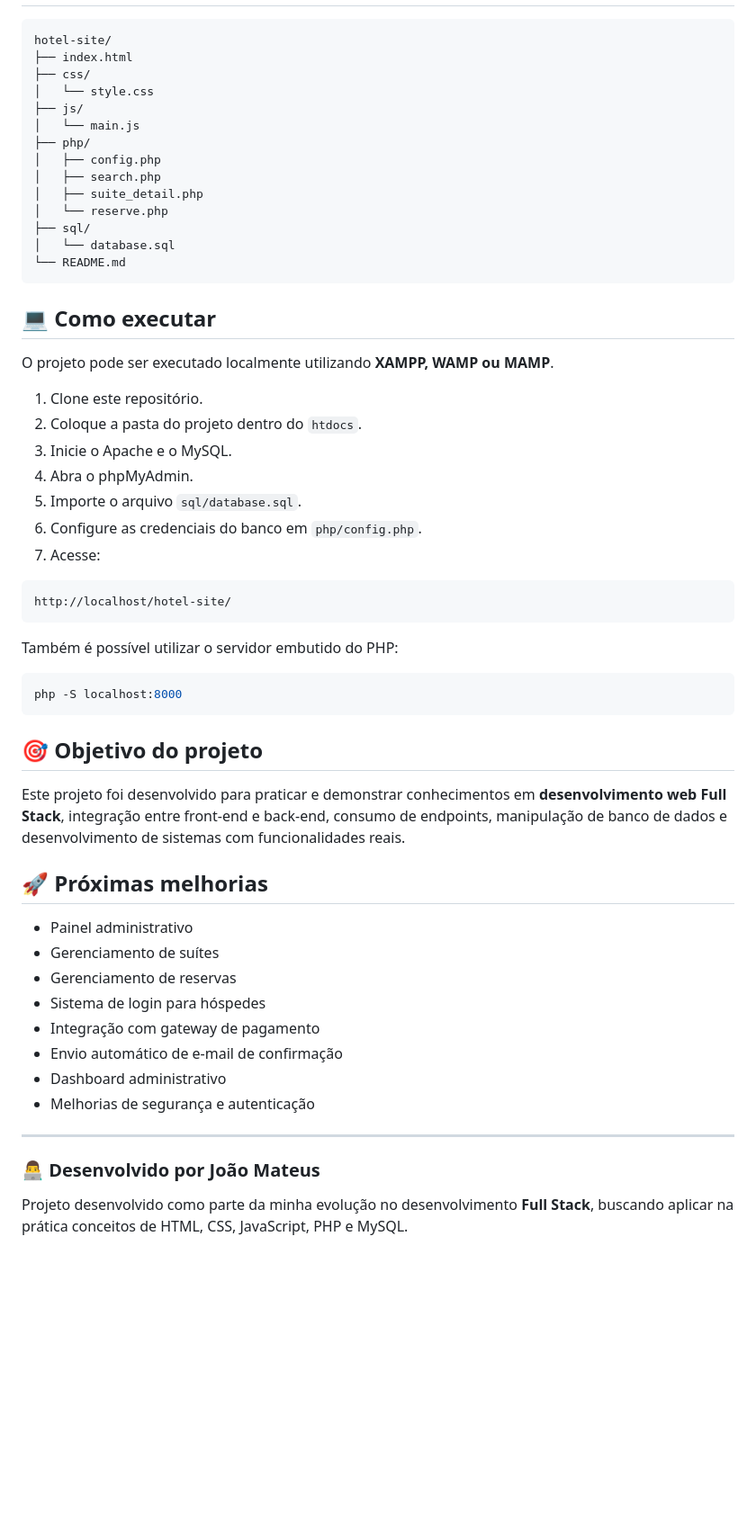
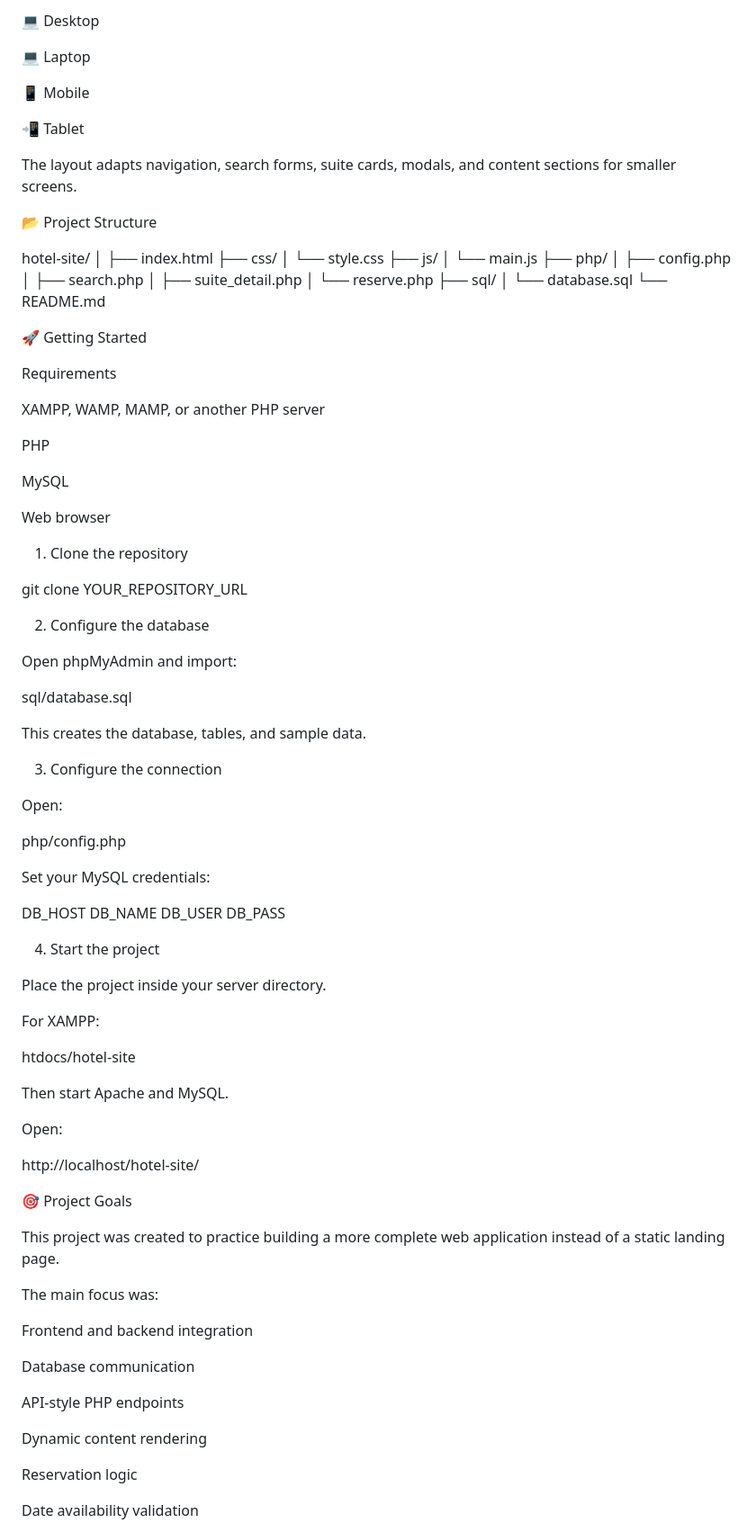
Before and after one commit to Joao-Mateus-Martins/Hotel-Website, a Markdown page: README.md, the part around one of its changes. Shown at 90% size. Rendered like a GitHub page; blank space fills up the shorter version.

````diff
--- a/README.md
+++ b/README.md
@@ -57,4 +91,17 @@ O usuário também pode acessar os detalhes de uma suíte e realizar uma reserva
+💻 Desktop
+
+💻 Laptop
+
+📱 Mobile
+
+📲 Tablet
+
+The layout adapts navigation, search forms, suite cards, modals, and content sections for smaller screens.
+
+📂 Project Structure
+
 hotel-site/
+│
 ├── index.html
 ├── css/
 │   └── style.css
@@ -68,48 +115,73 @@ hotel-site/
 ├── sql/
 │   └── database.sql
 └── README.md
-```
 
-## 💻 Como executar
+🚀 Getting Started
 
-O projeto pode ser executado localmente utilizando **XAMPP, WAMP ou MAMP**.
+Requirements
 
-1. Clone este repositório.
-2. Coloque a pasta do projeto dentro do `htdocs`.
-3. Inicie o Apache e o MySQL.
-4. Abra o phpMyAdmin.
-5. Importe o arquivo `sql/database.sql`.
-6. Configure as credenciais do banco em `php/config.php`.
-7. Acesse:
+XAMPP, WAMP, MAMP, or another PHP server
 
-```text
+PHP
+
+MySQL
+
+Web browser
+
+1. Clone the repository
+
+git clone YOUR_REPOSITORY_URL
+
+2. Configure the database
+
+Open phpMyAdmin and import:
+
+sql/database.sql
+
+This creates the database, tables, and sample data.
+
+3. Configure the connection
+
+Open:
+
+php/config.php
+
+Set your MySQL credentials:
+
+DB_HOST
+DB_NAME
+DB_USER
+DB_PASS
+
+4. Start the project
+
+Place the project inside your server directory.
+
+For XAMPP:
+
+htdocs/hotel-site
+
+Then start Apache and MySQL.
+
+Open:
+
 http://localhost/hotel-site/
-```
 
-Também é possível utilizar o servidor embutido do PHP:
+🎯 Project Goals
 
-```bash
-php -S localhost:8000
-```
+This project was created to practice building a more complete web application instead of a static landing page.
 
-## 🎯 Objetivo do projeto
+The main focus was:
 
-Este projeto foi desenvolvido para praticar e demonstrar conhecimentos em **desenvolvimento web Full Stack**, integração entre front-end e back-end, consumo de endpoints, manipulação de banco de dados e desenvolvimento de sistemas com funcionalidades reais.
+Frontend and backend integration
 
-## 🚀 Próximas melhorias
+Database communication
 
-* Painel administrativo
-* Gerenciamento de suítes
-* Gerenciamento de reservas
-* Sistema de login para hóspedes
-* Integração com gateway de pagamento
-* Envio automático de e-mail de confirmação
-* Dashboard administrativo
-* Melhorias de segurança e autenticação
+API-style PHP endpoints
 
----
+Dynamic content rendering
 
-### 👨‍💻 Desenvolvido por João Mateus
+Reservation logic
 
-Projeto desenvolvido como parte da minha evolução no desenvolvimento **Full Stack**, buscando aplicar na prática conceitos de HTML, CSS, JavaScript, PHP e MySQL.
+Date availability validation
 
````
Also changed, not shown: other parts of README.md (+112 -40 lines).
